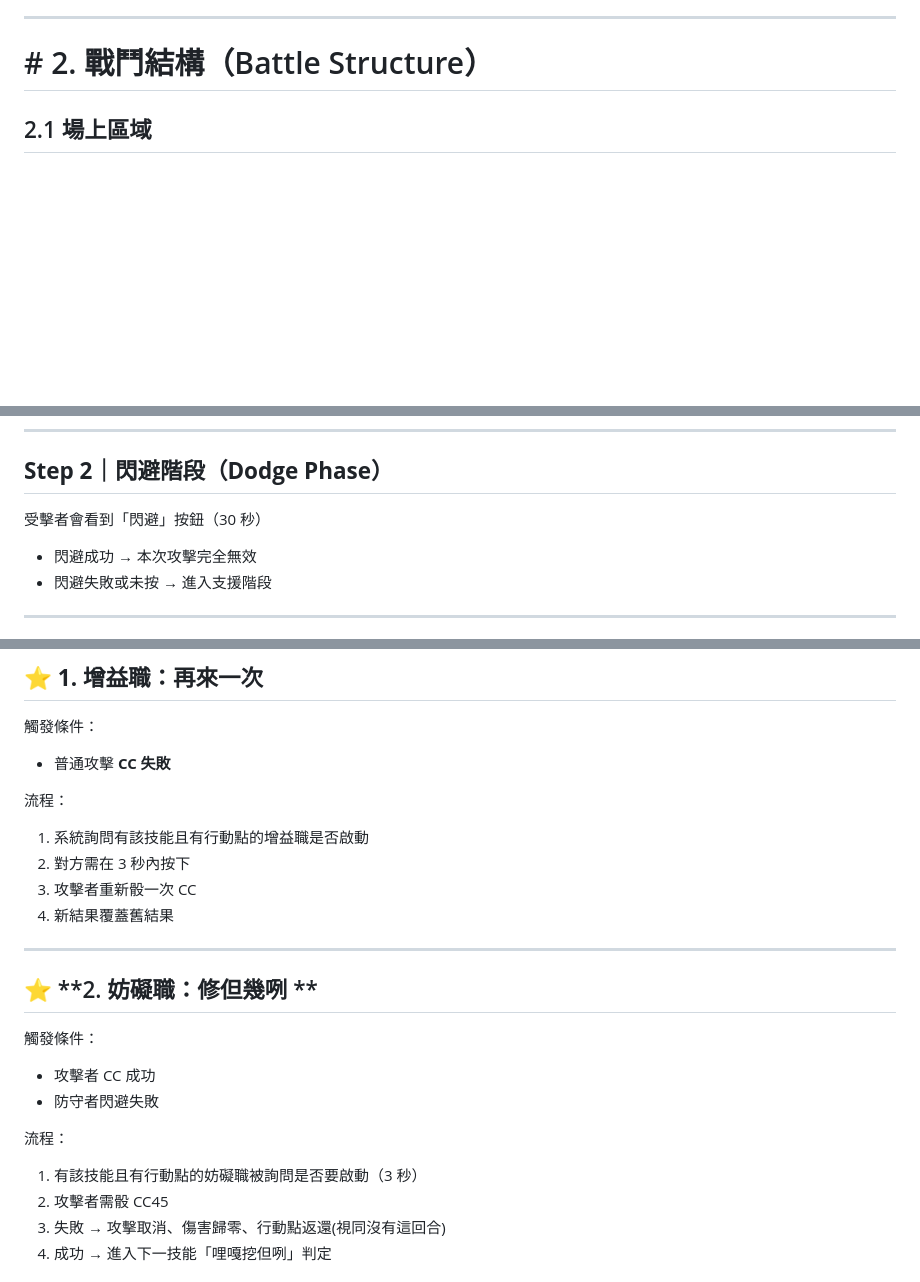
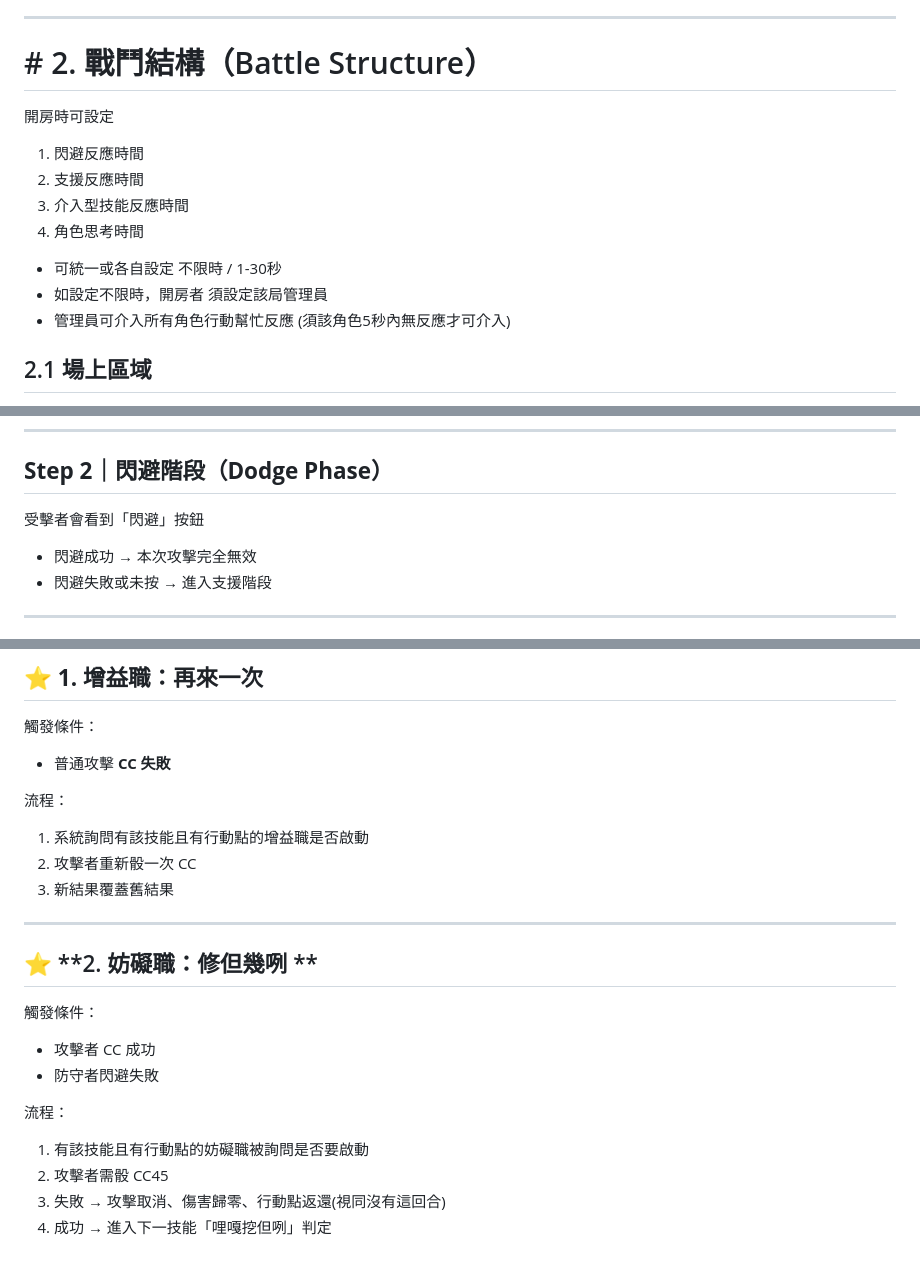
Before and after one commit to shierusha/school-battle, a Markdown page: README.md, 3 parts joined by grey strips. Drawn GitHub-style; blank space fills up the shorter version.

```diff
--- a/README.md
+++ b/README.md
@@ -22,6 +22,14 @@
 ---
 
 # # 2. 戰鬥結構（Battle Structure）
+開房時可設定
+1. 閃避反應時間
+2. 支援反應時間
+3. 介入型技能反應時間
+4. 角色思考時間
+* 可統一或各自設定 不限時 / 1-30秒
+* 如設定不限時，開房者 須設定該局管理員
+* 管理員可介入所有角色行動幫忙反應 (須該角色5秒內無反應才可介入)
 
 ## 2.1 場上區域
 
@@ -92,7 +100,7 @@
 
 ## **Step 2｜閃避階段（Dodge Phase）**
 
-受擊者會看到「閃避」按鈕（30 秒）
+受擊者會看到「閃避」按鈕
 
 * 閃避成功 → 本次攻擊完全無效
 * 閃避失敗或未按 → 進入支援階段
@@ -115,7 +123,6 @@
 流程：
 
 1. 系統詢問有該技能且有行動點的增益職是否啟動
-2. 對方需在 3 秒內按下
 3. 攻擊者重新骰一次 CC
 4. 新結果覆蓋舊結果
 
@@ -130,7 +137,7 @@
 
 流程：
 
-1. 有該技能且有行動點的妨礙職被詢問是否要啟動（3 秒）
+1. 有該技能且有行動點的妨礙職被詢問是否要啟動
 2. 攻擊者需骰 CC45
 3. 失敗 → 攻擊取消、傷害歸零、行動點返還(視同沒有這回合)
 4. 成功 → 進入下一技能「哩嘎挖但咧」判定
```
Also changed, not shown: other parts of README.md (+1 -1 lines).
